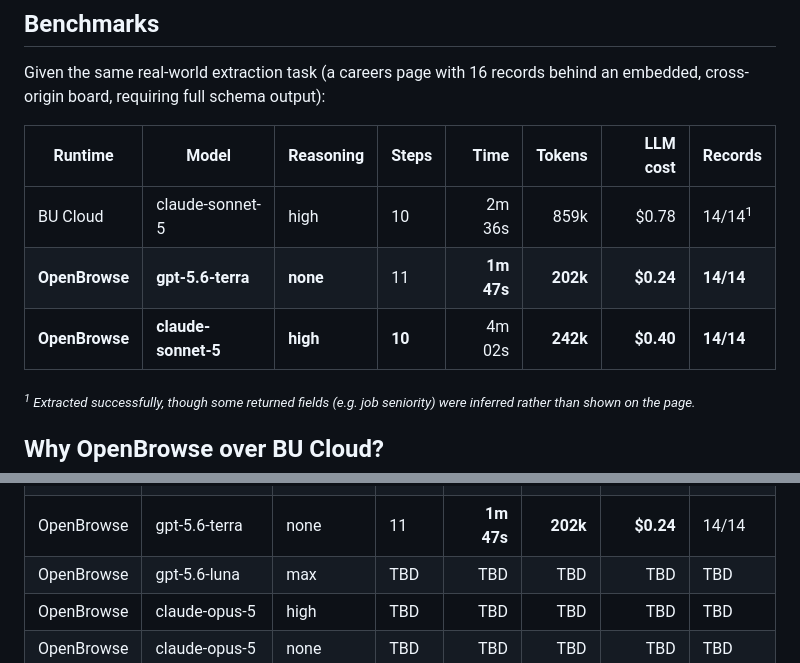
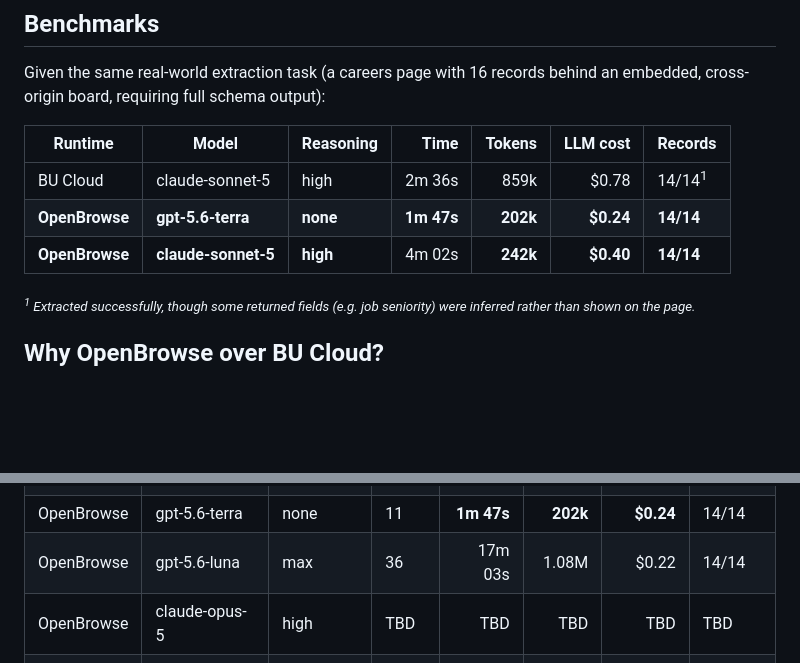
Before and after one commit to lujstn/openbrowse, a Markdown page: README.md, 2 parts joined by grey strips. GitHub-like rendering; blank space fills up the shorter version.

Commit message:
docs: drop steps from headline benchmarks, luna/max row from run a9c9b0c0

```diff
--- a/README.md
+++ b/README.md
@@ -21,11 +21,11 @@
 
 Given the same real-world extraction task (a careers page with 16 records behind an embedded, cross-origin board, requiring full schema output):
 
-| Runtime | Model | Reasoning | Steps | Time | Tokens | LLM cost | Records |
-| --- | --- | --- | --- | ---: | ---: | ---: | --- |
-| BU Cloud | claude-sonnet-5 | high | 10 | 2m 36s | 859k | $0.78 | 14/14<sup>1</sup> |
-| **OpenBrowse** | **gpt-5.6-terra** | **none** | 11 | **1m 47s** | **202k** | **$0.24** | **14/14** |
-| **OpenBrowse** | **claude-sonnet-5** | **high** | **10** | 4m 02s | **242k** | **$0.40** | **14/14** |
+| Runtime | Model | Reasoning | Time | Tokens | LLM cost | Records |
+| --- | --- | --- | ---: | ---: | ---: | --- |
+| BU Cloud | claude-sonnet-5 | high | 2m 36s | 859k | $0.78 | 14/14<sup>1</sup> |
+| **OpenBrowse** | **gpt-5.6-terra** | **none** | **1m 47s** | **202k** | **$0.24** | **14/14** |
+| **OpenBrowse** | **claude-sonnet-5** | **high** | 4m 02s | **242k** | **$0.40** | **14/14** |
 
 <sub><i><sup>1</sup> Extracted successfully, though some returned fields (e.g. job seniority) were inferred rather than shown on the page.</i></sub>
 
@@ -63,7 +63,7 @@ The same real-world extraction task (a careers page with 16 records behind an em
 | OpenBrowse | claude-sonnet-5 | none | 9 | 5m 18s | 237k | $0.51 | 14/14 |
 | OpenBrowse | gpt-5.6-terra | high | 17 | 5m 05s | 434k | $0.66 | 14/14 |
 | OpenBrowse | gpt-5.6-terra | none | 11 | **1m 47s** | **202k** | **$0.24** | 14/14 |
-| OpenBrowse | gpt-5.6-luna | max | TBD | TBD | TBD | TBD | TBD |
+| OpenBrowse | gpt-5.6-luna | max | 36 | 17m 03s | 1.08M | $0.22 | 14/14 |
 | OpenBrowse | claude-opus-5 | high | TBD | TBD | TBD | TBD | TBD |
 | OpenBrowse | claude-opus-5 | none | TBD | TBD | TBD | TBD | TBD |
 
```
